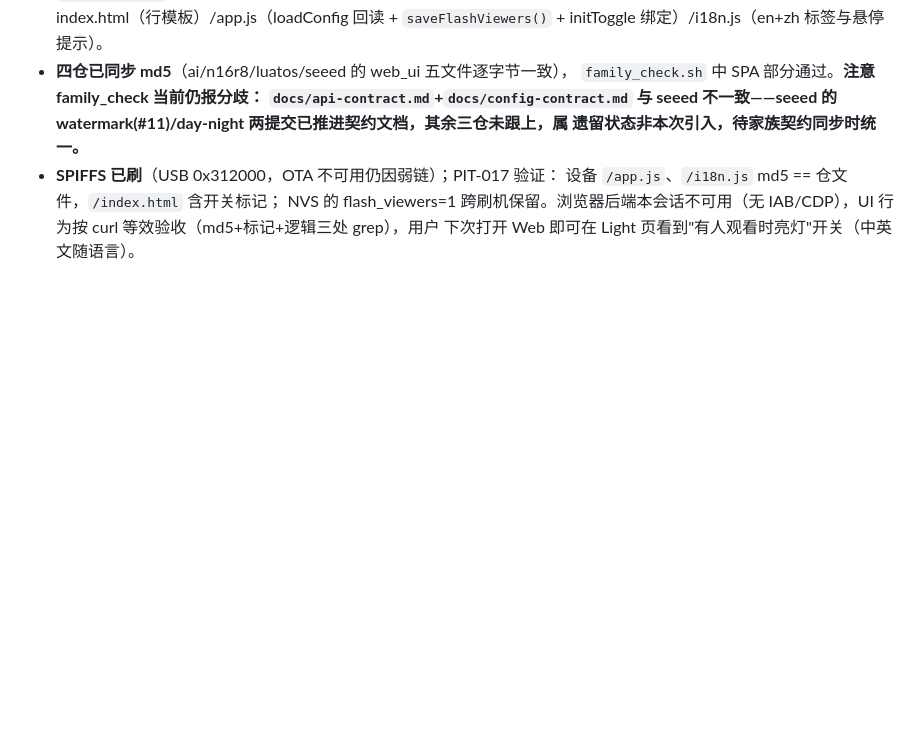
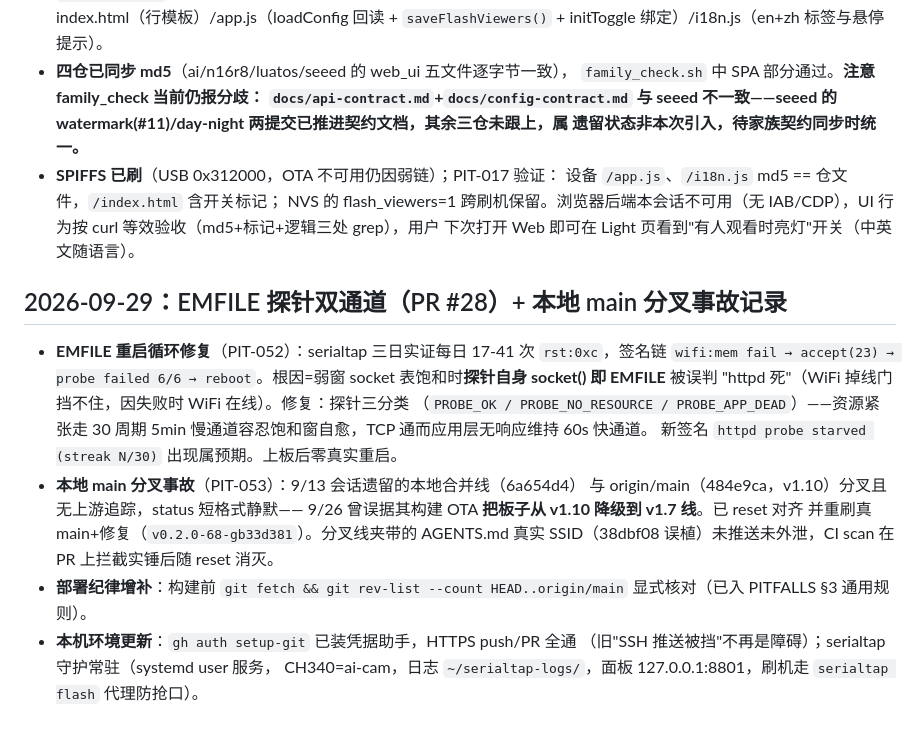
Before and after one commit to Mi-Bee-Studio/ai-thinker-esp32-cam, a Markdown page: AGENTS.md, the part around the change. Rendered like a GitHub page; blank space fills up the shorter version.

Commit message:
docs(agents): PIT-052/053 记录——探针双通道修复 + 本地 main 分叉事故 (#29)
Co-authored-by: mickey <mickey@notebook-asus.local>

```diff
--- a/AGENTS.md
+++ b/AGENTS.md
@@ -631,3 +631,24 @@ PIT-037 修复后弱链 OTA 实测两轮全通，断链 56 竞态=镜像已写
   NVS 的 flash_viewers=1 跨刷机保留。浏览器后端本会话不可用（无
   IAB/CDP），UI 行为按 curl 等效验收（md5+标记+逻辑三处 grep），用户
   下次打开 Web 即可在 Light 页看到"有人观看时亮灯"开关（中英文随语言）。
+
+## 2026-09-29：EMFILE 探针双通道（PR #28）+ 本地 main 分叉事故记录
+
+- **EMFILE 重启循环修复**（PIT-052）：serialtap 三日实证每日 17-41 次
+  `rst:0xc`，签名链 `wifi:mem fail → accept(23) → probe failed 6/6 →
+  reboot`。根因=弱窗 socket 表饱和时**探针自身 socket() 即 EMFILE** 被误判
+  "httpd 死"（WiFi 掉线门挡不住，因失败时 WiFi 在线）。修复：探针三分类
+  （`PROBE_OK / PROBE_NO_RESOURCE / PROBE_APP_DEAD`）——资源紧张走 30 周期
+  5min 慢通道容忍饱和窗自愈，TCP 通而应用层无响应维持 60s 快通道。
+  新签名 `httpd probe starved (streak N/30)` 出现属预期。上板后零真实重启。
+- **本地 main 分叉事故**（PIT-053）：9/13 会话遗留的本地合并线（6a654d4）
+  与 origin/main（484e9ca，v1.10）分叉且无上游追踪，status 短格式静默——
+  9/26 曾误据其构建 OTA **把板子从 v1.10 降级到 v1.7 线**。已 reset 对齐
+  并重刷真 main+修复（`v0.2.0-68-gb33d381`）。分叉线夹带的 AGENTS.md 真实
+  SSID（38dbf08 误植）未推送未外泄，CI scan 在 PR 上拦截实锤后随 reset 消灭。
+- **部署纪律增补**：构建前 `git fetch && git rev-list --count
+  HEAD..origin/main` 显式核对（已入 PITFALLS §3 通用规则）。
+- **本机环境更新**：`gh auth setup-git` 已装凭据助手，HTTPS push/PR 全通
+  （旧"SSH 推送被挡"不再是障碍）；serialtap 守护常驻（systemd user 服务，
+  CH340=ai-cam，日志 `~/serialtap-logs/`，面板 127.0.0.1:8801，刷机走
+  `serialtap flash` 代理防抢口）。
```
